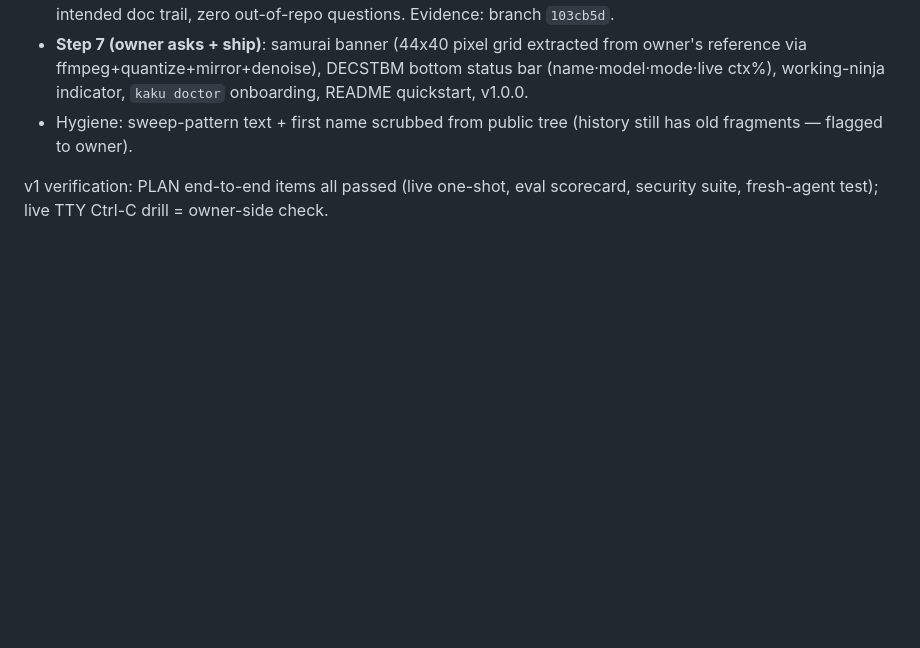
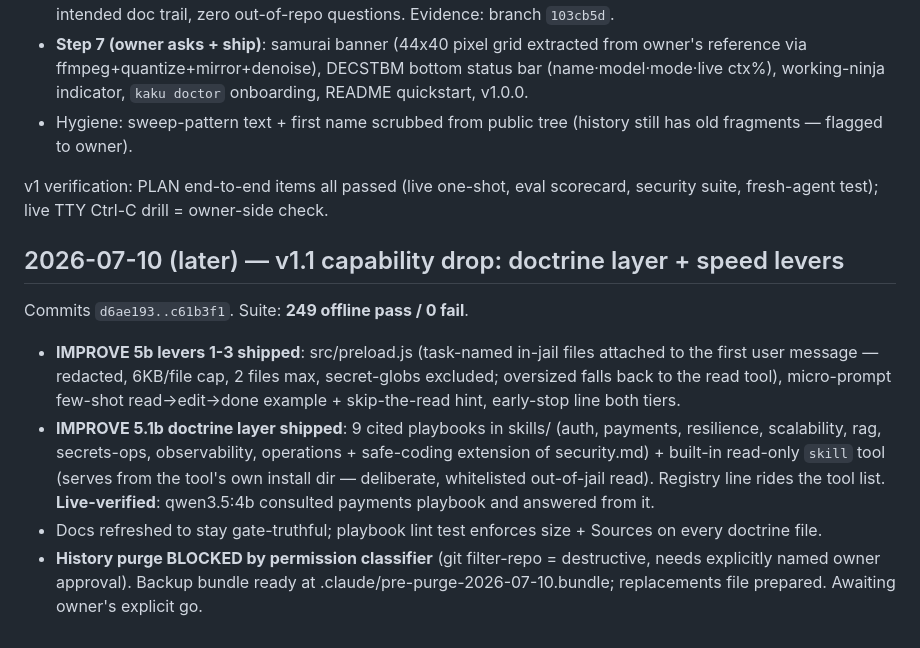
Before and after one commit to leonardtudor11/kakumeiteki, a Markdown page: session-notes.md, the part around the change. Rendered like a GitHub page; blank space fills up the shorter version.

Commit message:
notes: v1.1 capability drop
Co-Authored-By: Claude Fable 5 <noreply@anthropic.com>

```diff
--- a/session-notes.md
+++ b/session-notes.md
@@ -117,3 +117,12 @@ Commits `724de5a..2f0ac9e` (main) + `gate-planted-bug` branch. Suite: **236 offl
 - Hygiene: sweep-pattern text + first name scrubbed from public tree (history still has old fragments — flagged to owner).
 
 v1 verification: PLAN end-to-end items all passed (live one-shot, eval scorecard, security suite, fresh-agent test); live TTY Ctrl-C drill = owner-side check.
+
+## 2026-07-10 (later) — v1.1 capability drop: doctrine layer + speed levers
+
+Commits `d6ae193..c61b3f1`. Suite: **249 offline pass / 0 fail**.
+
+- **IMPROVE 5b levers 1-3 shipped**: src/preload.js (task-named in-jail files attached to the first user message — redacted, 6KB/file cap, 2 files max, secret-globs excluded; oversized falls back to the read tool), micro-prompt few-shot read→edit→done example + skip-the-read hint, early-stop line both tiers.
+- **IMPROVE 5.1b doctrine layer shipped**: 9 cited playbooks in skills/ (auth, payments, resilience, scalability, rag, secrets-ops, observability, operations + safe-coding extension of security.md) + built-in read-only `skill` tool (serves from the tool's own install dir — deliberate, whitelisted out-of-jail read). Registry line rides the tool list. **Live-verified**: qwen3.5:4b consulted payments playbook and answered from it.
+- Docs refreshed to stay gate-truthful; playbook lint test enforces size + Sources on every doctrine file.
+- **History purge BLOCKED by permission classifier** (git filter-repo = destructive, needs explicitly named owner approval). Backup bundle ready at .claude/pre-purge-2026-07-10.bundle; replacements file prepared. Awaiting owner's explicit go.
```
